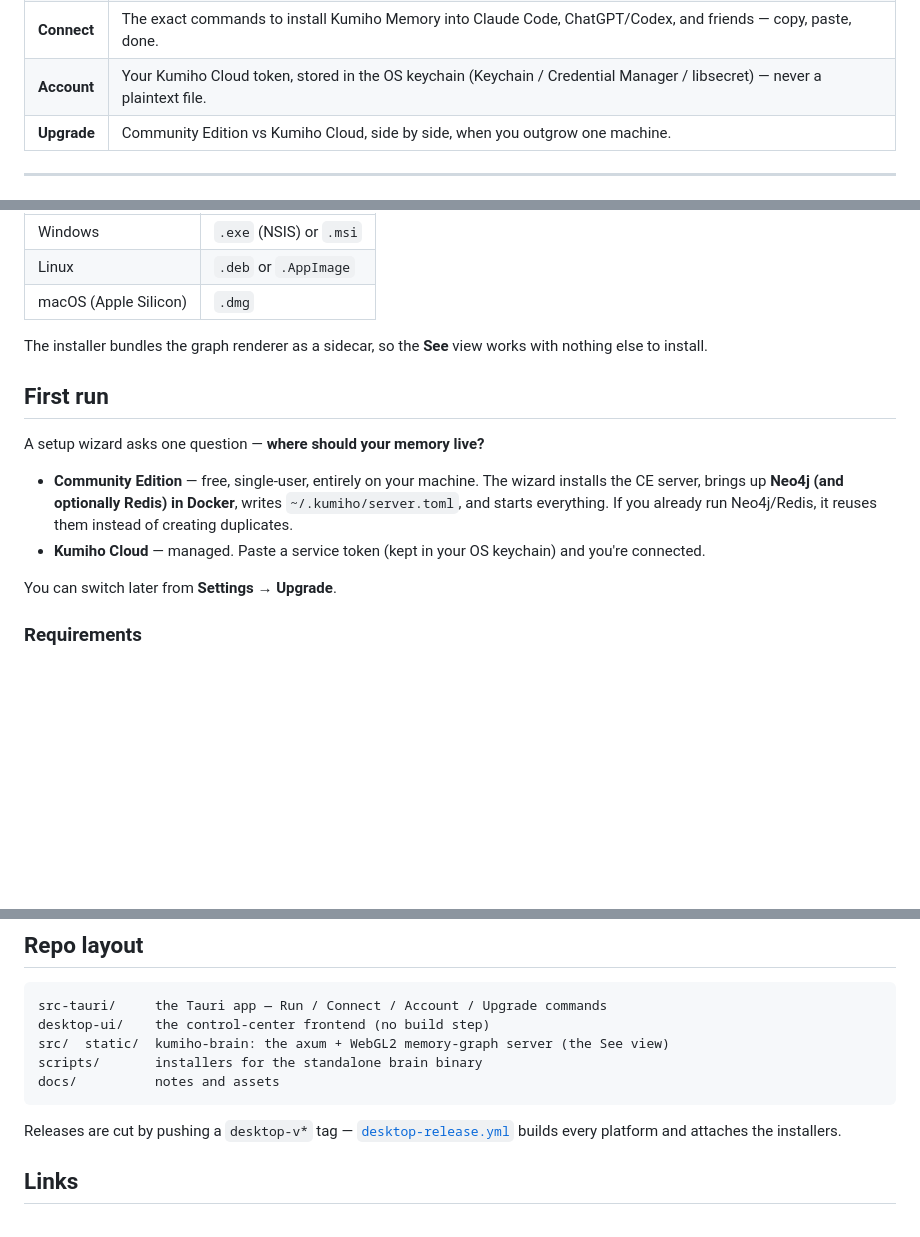
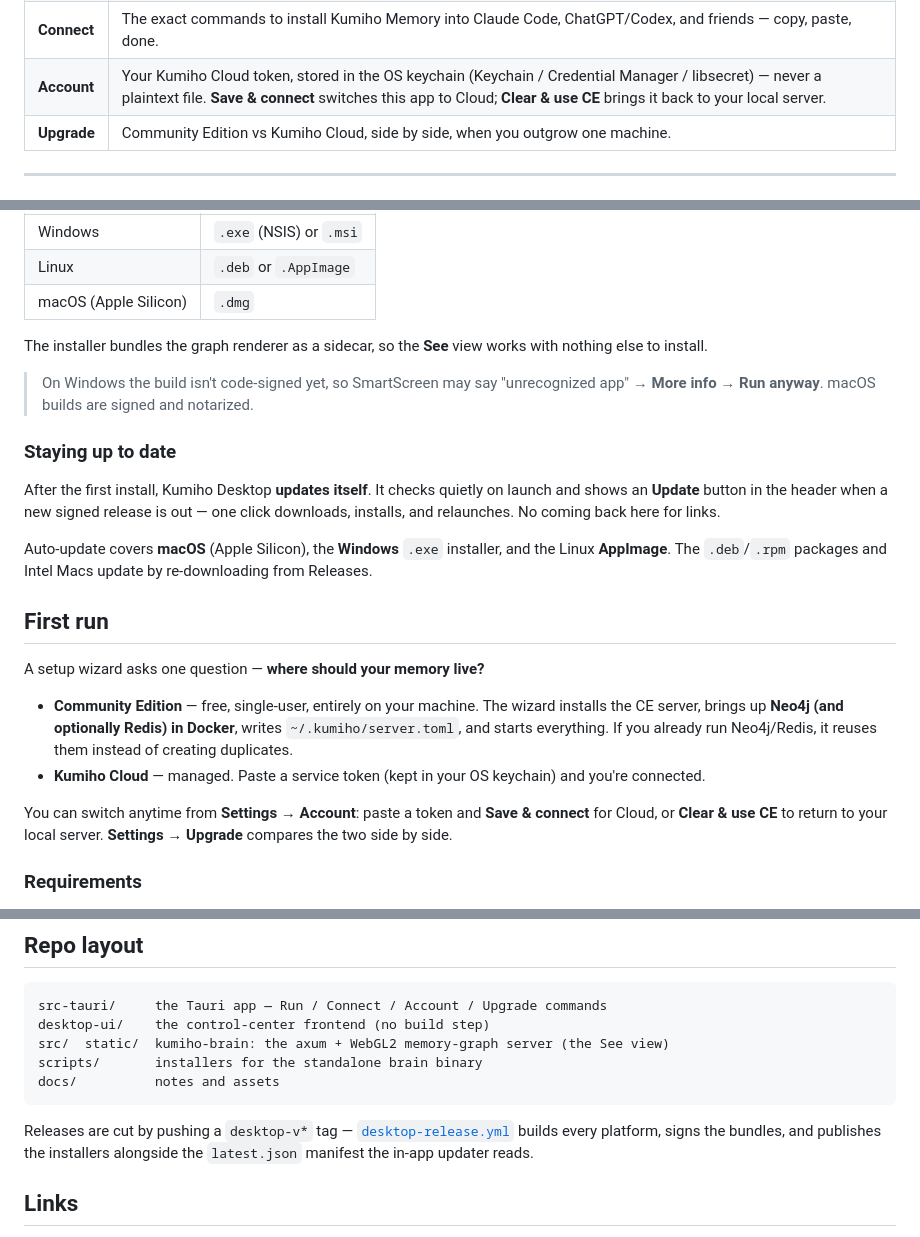
Before and after one commit to KumihoIO/kumiho-desktop, a Markdown page: README.md, 3 parts joined by grey strips. Drawn GitHub-style; blank space fills up the shorter version.

Commit message:
docs: README — self-update, Cloud↔CE switching in Account
Reflect current capabilities: the in-app auto-updater (checks on launch, Update
button, coverage per platform), the SmartScreen note for unsigned Windows
builds, and that switching between Cloud and local CE happens in
Settings → Account (Save & connect / Clear & use CE).

Co-Authored-By: Claude Opus 4.8 <noreply@anthropic.com>

```diff
--- a/README.md
+++ b/README.md
@@ -13,7 +13,7 @@ stack one front door:
 | **See** | Your living memory graph, GPU-rendered — memories bloom into the orb the moment any client writes them. This is the main view. |
 | **Run** | Install, start, stop and health-check the local **Community Edition** server, plus its Neo4j/Redis containers. Tells you when a newer CE is out and updates it in one click. |
 | **Connect** | The exact commands to install Kumiho Memory into Claude Code, ChatGPT/Codex, and friends — copy, paste, done. |
-| **Account** | Your Kumiho Cloud token, stored in the OS keychain (Keychain / Credential Manager / libsecret) — never a plaintext file. |
+| **Account** | Your Kumiho Cloud token, stored in the OS keychain (Keychain / Credential Manager / libsecret) — never a plaintext file. **Save & connect** switches this app to Cloud; **Clear & use CE** brings it back to your local server. |
 | **Upgrade** | Community Edition vs Kumiho Cloud, side by side, when you outgrow one machine. |
 
 ---
@@ -32,6 +32,21 @@ Grab the installer for your platform from
 The installer bundles the graph renderer as a sidecar, so the **See** view works
 with nothing else to install.
 
+> On Windows the build isn't code-signed yet, so SmartScreen may say
+> "unrecognized app" → **More info → Run anyway**. macOS builds are signed and
+> notarized.
+
+### Staying up to date
+
+After the first install, Kumiho Desktop **updates itself**. It checks quietly on
+launch and shows an **Update** button in the header when a new signed release is
+out — one click downloads, installs, and relaunches. No coming back here for
+links.
+
+Auto-update covers **macOS** (Apple Silicon), the **Windows** `.exe` installer,
+and the Linux **AppImage**. The `.deb`/`.rpm` packages and Intel Macs update by
+re-downloading from Releases.
+
 ## First run
 
 A setup wizard asks one question — **where should your memory live?**
@@ -43,7 +58,9 @@ A setup wizard asks one question — **where should your memory live?**
 - **Kumiho Cloud** — managed. Paste a service token (kept in your OS keychain)
   and you're connected.
 
-You can switch later from **Settings → Upgrade**.
+You can switch anytime from **Settings → Account**: paste a token and
+**Save & connect** for Cloud, or **Clear & use CE** to return to your local
+server. **Settings → Upgrade** compares the two side by side.
 
 ### Requirements
 
@@ -114,7 +131,8 @@ docs/          notes and assets
 
 Releases are cut by pushing a `desktop-v*` tag —
 [`desktop-release.yml`](.github/workflows/desktop-release.yml) builds every
-platform and attaches the installers.
+platform, signs the bundles, and publishes the installers alongside the
+`latest.json` manifest the in-app updater reads.
 
 ## Links
 
```
